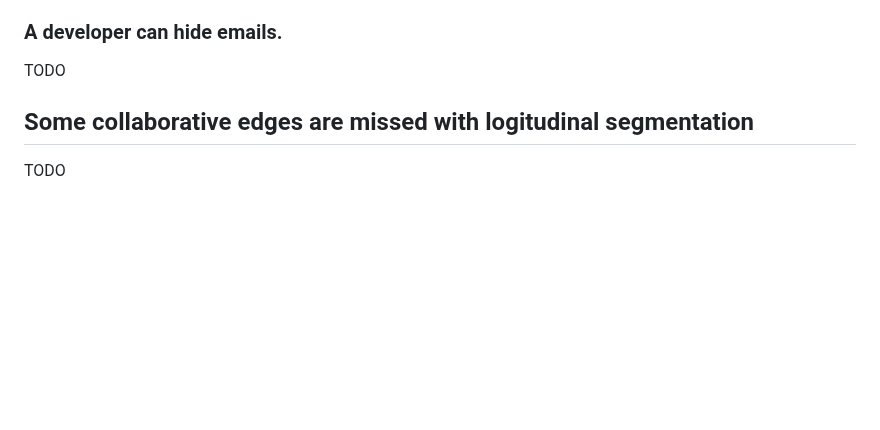
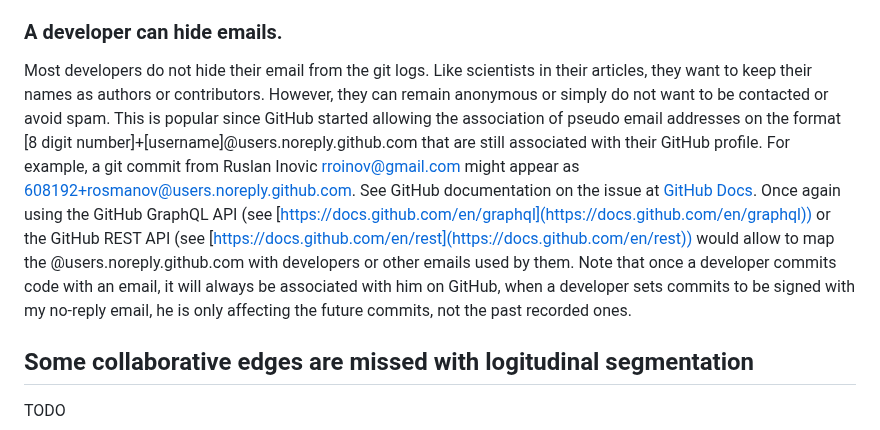
Before and after one commit to jaateixeira/ScrapLogGit2Net, a Markdown page: README.md, the part around the change. GitHub-like rendering; blank space fills up the shorter version.

Commit message:
Update README.md
Added no reply issue documentation

```diff
--- a/README.md
+++ b/README.md
@@ -180,7 +180,7 @@ If the Git repository is not hosted in GitHub, you can use the approach by [Teix
 
 ### A developer can hide emails.   ###
 
-TODO
+Most developers do not hide their email from the git logs. Like scientists in their articles, they want to keep their names as authors or contributors. However, they can remain anonymous or simply do not want to be contacted or avoid spam. This is popular since GitHub started allowing the association of pseudo email addresses on the format [8 digit number]+[username]@users.noreply.github.com that are still associated with their GitHub profile. For example, a git commit from Ruslan Inovic <rroinov@gmail.com> might appear as <608192+rosmanov@users.noreply.github.com>. See GitHub documentation on the issue at [GitHub Docs](https://docs.github.com/en/account-and-profile/setting-up-and-managing-your-personal-account-on-github/managing-email-preferences/setting-your-commit-email-address#about-commit-email-addresses). Once again using the GitHub GraphQL API  (see  [https://docs.github.com/en/graphql](https://docs.github.com/en/graphql))  or the GitHub  REST API (see [https://docs.github.com/en/rest](https://docs.github.com/en/rest)) would allow to map the @users.noreply.github.com with developers or other emails used by them. Note that once a developer commits code with an email, it will always be associated with him on GitHub, when a developer sets commits to be signed with my no-reply email, he is only affecting the future commits, not the past recorded ones.
 
 ## Some collaborative edges are missed with logitudinal segmentation
 
```
